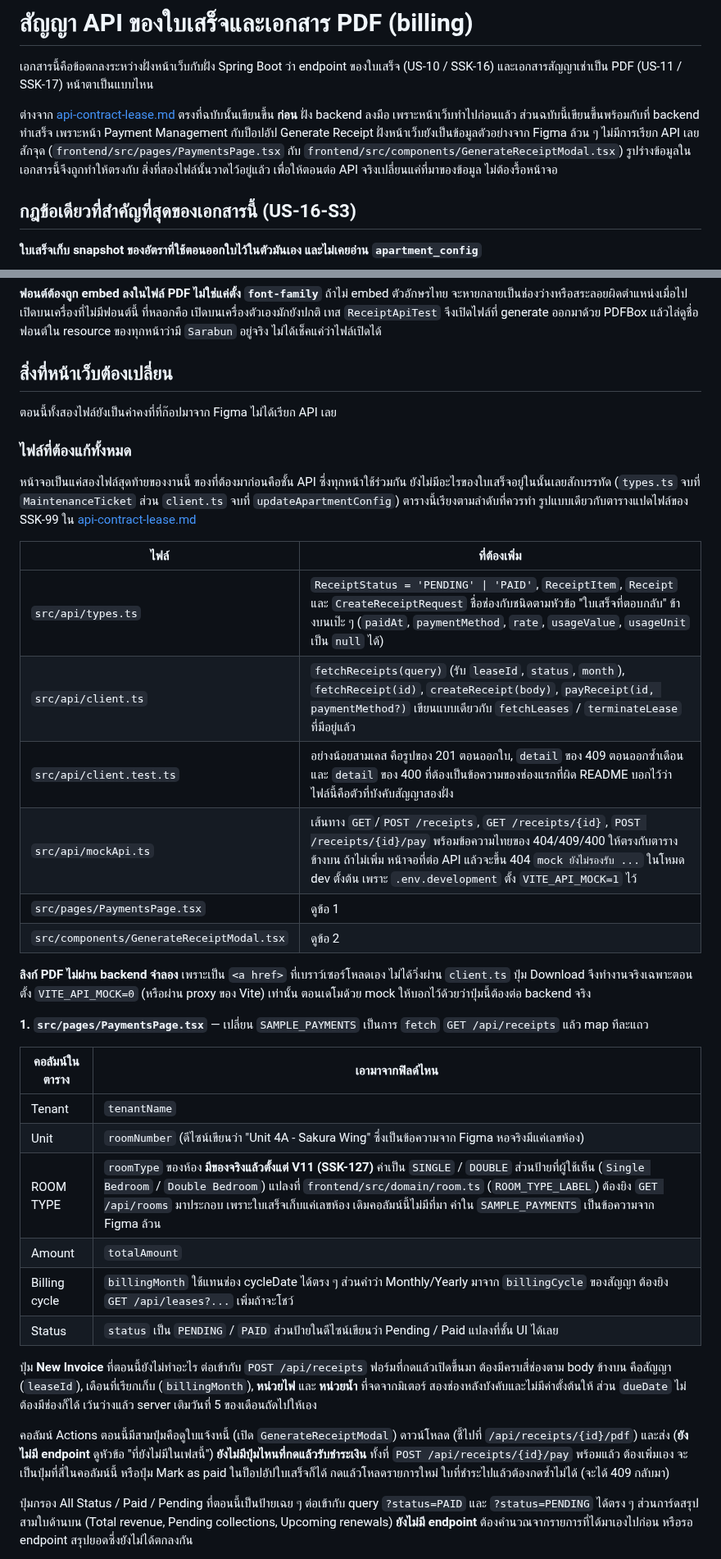
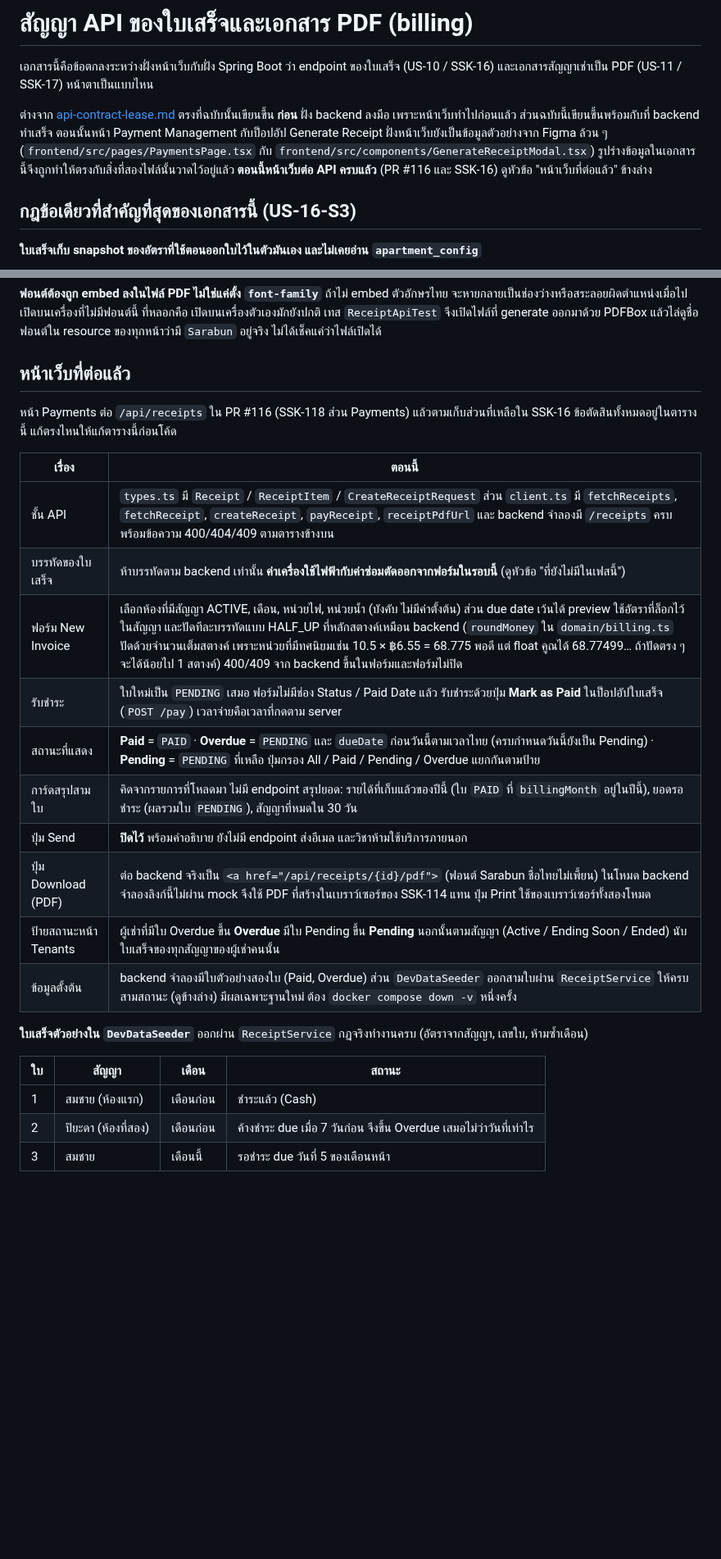
Before and after one commit to MUDST-2026-SakuraSoul-DevOps/MUDST-2026-SakuraSoul, a Markdown page: docs/api-contract-billing.md, 2 parts joined by grey strips. Shown at 82% size. GitHub-like rendering; blank space fills up the shorter version.

```diff
--- a/docs/api-contract-billing.md
+++ b/docs/api-contract-billing.md
@@ -4,11 +4,11 @@
 และเอกสารสัญญาเช่าเป็น PDF (US-11 / SSK-17) หน้าตาเป็นแบบไหน
 
 ต่างจาก [api-contract-lease.md](api-contract-lease.md) ตรงที่ฉบับนั้นเขียนขึ้น **ก่อน** ฝั่ง backend
-ลงมือ เพราะหน้าเว็บทำไปก่อนแล้ว ส่วนฉบับนี้เขียนขึ้นพร้อมกับที่ backend ทำเสร็จ เพราะหน้า
+ลงมือ เพราะหน้าเว็บทำไปก่อนแล้ว ส่วนฉบับนี้เขียนขึ้นพร้อมกับที่ backend ทำเสร็จ ตอนนั้นหน้า
 Payment Management กับป็อปอัป Generate Receipt ฝั่งหน้าเว็บยังเป็นข้อมูลตัวอย่างจาก Figma
-ล้วน ๆ ไม่มีการเรียก API เลยสักจุด (`frontend/src/pages/PaymentsPage.tsx` กับ
-`frontend/src/components/GenerateReceiptModal.tsx`) รูปร่างข้อมูลในเอกสารนี้จึงถูกทำให้ตรงกับ
-สิ่งที่สองไฟล์นั้นวาดไว้อยู่แล้ว เพื่อให้ตอนต่อ API จริงเปลี่ยนแค่ที่มาของข้อมูล ไม่ต้องรื้อหน้าจอ
+ล้วน ๆ (`frontend/src/pages/PaymentsPage.tsx` กับ `frontend/src/components/GenerateReceiptModal.tsx`)
+รูปร่างข้อมูลในเอกสารนี้จึงถูกทำให้ตรงกับสิ่งที่สองไฟล์นั้นวาดไว้อยู่แล้ว
+**ตอนนี้หน้าเว็บต่อ API ครบแล้ว** (PR #116 และ SSK-16) ดูหัวข้อ "หน้าเว็บที่ต่อแล้ว" ข้างล่าง
 
 ## กฎข้อเดียวที่สำคัญที่สุดของเอกสารนี้ (US-16-S3)
 
@@ -285,55 +285,29 @@ Google Fonts แทน เป็นฟอนต์สายเดียวกั
 เปิดบนเครื่องตัวเองมักยังปกติ เทส `ReceiptApiTest` จึงเปิดไฟล์ที่ generate ออกมาด้วย PDFBox
 แล้วไล่ดูชื่อฟอนต์ใน resource ของทุกหน้าว่ามี `Sarabun` อยู่จริง ไม่ได้เช็คแค่ว่าไฟล์เปิดได้
 
-## สิ่งที่หน้าเว็บต้องเปลี่ยน
+## หน้าเว็บที่ต่อแล้ว
 
-ตอนนี้ทั้งสองไฟล์ยังเป็นค่าคงที่ที่ก๊อปมาจาก Figma ไม่ได้เรียก API เลย
+หน้า Payments ต่อ `/api/receipts` ใน PR #116 (SSK-118 ส่วน Payments) แล้วตามเก็บส่วนที่เหลือใน SSK-16
+ข้อตัดสินทั้งหมดอยู่ในตารางนี้ แก้ตรงไหนให้แก้ตารางนี้ก่อนโค้ด
 
-### ไฟล์ที่ต้องแก้ทั้งหมด
+| เรื่อง | ตอนนี้ |
+| --- | --- |
+| ชั้น API | `types.ts` มี `Receipt` / `ReceiptItem` / `CreateReceiptRequest` ส่วน `client.ts` มี `fetchReceipts`, `fetchReceipt`, `createReceipt`, `payReceipt`, `receiptPdfUrl` และ backend จำลองมี `/receipts` ครบพร้อมข้อความ 400/404/409 ตามตารางข้างบน |
+| บรรทัดของใบเสร็จ | ห้าบรรทัดตาม backend เท่านั้น **ค่าเครื่องใช้ไฟฟ้ากับค่าซ่อมตัดออกจากฟอร์มในรอบนี้** (ดูหัวข้อ "ที่ยังไม่มีในเฟสนี้") |
+| ฟอร์ม New Invoice | เลือกห้องที่มีสัญญา ACTIVE, เดือน, หน่วยไฟ, หน่วยน้ำ (บังคับ ไม่มีค่าตั้งต้น) ส่วน due date เว้นได้ preview ใช้อัตราที่ล็อกไว้ในสัญญา และปัดทีละบรรทัดแบบ HALF_UP ที่หลักสตางค์เหมือน backend (`roundMoney` ใน `domain/billing.ts` ปัดด้วยจำนวนเต็มสตางค์ เพราะหน่วยที่มีทศนิยมเช่น 10.5 × ฿6.55 = 68.775 พอดี แต่ float คูณได้ 68.77499… ถ้าปัดตรง ๆ จะได้น้อยไป 1 สตางค์) 400/409 จาก backend ขึ้นในฟอร์มและฟอร์มไม่ปิด |
+| รับชำระ | ใบใหม่เป็น `PENDING` เสมอ ฟอร์มไม่มีช่อง Status / Paid Date แล้ว รับชำระด้วยปุ่ม **Mark as Paid** ในป็อปอัปใบเสร็จ (`POST /pay`) เวลาจ่ายคือเวลาที่กดตาม server |
+| สถานะที่แสดง | **Paid** = `PAID` · **Overdue** = `PENDING` และ `dueDate` ก่อนวันนี้ตามเวลาไทย (ครบกำหนดวันนี้ยังเป็น Pending) · **Pending** = `PENDING` ที่เหลือ ปุ่มกรอง All / Paid / Pending / Overdue แยกกันตามป้าย |
+| การ์ดสรุปสามใบ | คิดจากรายการที่โหลดมา ไม่มี endpoint สรุปยอด: รายได้ที่เก็บแล้วของปีนี้ (ใบ `PAID` ที่ `billingMonth` อยู่ในปีนี้), ยอดรอชำระ (ผลรวมใบ `PENDING`), สัญญาที่หมดใน 30 วัน |
+| ปุ่ม Send | **ปิดไว้** พร้อมคำอธิบาย ยังไม่มี endpoint ส่งอีเมล และวิชาห้ามใช้บริการภายนอก |
+| ปุ่ม Download (PDF) | ต่อ backend จริงเป็น `<a href="/api/receipts/{id}/pdf">` (ฟอนต์ Sarabun ชื่อไทยไม่เพี้ยน) ในโหมด backend จำลองลิงก์นี้ไม่ผ่าน mock จึงใช้ PDF ที่สร้างในเบราว์เซอร์ของ SSK-114 แทน ปุ่ม Print ใช้ของเบราว์เซอร์ทั้งสองโหมด |
+| ป้ายสถานะหน้า Tenants | ผู้เช่าที่มีใบ Overdue ขึ้น **Overdue** มีใบ Pending ขึ้น **Pending** นอกนั้นตามสัญญา (Active / Ending Soon / Ended) นับใบเสร็จของทุกสัญญาของผู้เช่าคนนั้น |
+| ข้อมูลตั้งต้น | backend จำลองมีใบตัวอย่างสองใบ (Paid, Overdue) ส่วน `DevDataSeeder` ออกสามใบผ่าน `ReceiptService` ให้ครบสามสถานะ (ดูข้างล่าง) มีผลเฉพาะฐานใหม่ ต้อง `docker compose down -v` หนึ่งครั้ง |
 
-หน้าจอเป็นแค่สองไฟล์สุดท้ายของงานนี้ ของที่ต้องมาก่อนคือชั้น API ซึ่งทุกหน้าใช้ร่วมกัน
-ยังไม่มีอะไรของใบเสร็จอยู่ในนั้นเลยสักบรรทัด (`types.ts` จบที่ `MaintenanceTicket`
-ส่วน `client.ts` จบที่ `updateApartmentConfig`) ตารางนี้เรียงตามลำดับที่ควรทำ
-รูปแบบเดียวกับตารางแปดไฟล์ของ SSK-99 ใน [api-contract-lease.md](api-contract-lease.md)
+**ใบเสร็จตัวอย่างใน `DevDataSeeder`** ออกผ่าน `ReceiptService` กฎจริงทำงานครบ (อัตราจากสัญญา, เลขใบ, ห้ามซ้ำเดือน)
 
-| ไฟล์ | ที่ต้องเพิ่ม |
-| --- | --- |
-| `src/api/types.ts` | `ReceiptStatus = 'PENDING' \| 'PAID'`, `ReceiptItem`, `Receipt` และ `CreateReceiptRequest` ชื่อช่องกับชนิดตามหัวข้อ "ใบเสร็จที่ตอบกลับ" ข้างบนเป๊ะ ๆ (`paidAt`, `paymentMethod`, `rate`, `usageValue`, `usageUnit` เป็น `null` ได้) |
-| `src/api/client.ts` | `fetchReceipts(query)` (รับ `leaseId`, `status`, `month`), `fetchReceipt(id)`, `createReceipt(body)`, `payReceipt(id, paymentMethod?)` เขียนแบบเดียวกับ `fetchLeases` / `terminateLease` ที่มีอยู่แล้ว |
-| `src/api/client.test.ts` | อย่างน้อยสามเคส คือรูปของ 201 ตอนออกใบ, `detail` ของ 409 ตอนออกซ้ำเดือน และ `detail` ของ 400 ที่ต้องเป็นข้อความของช่องแรกที่ผิด README บอกไว้ว่าไฟล์นี้คือตัวที่บังคับสัญญาสองฝั่ง |
-| `src/api/mockApi.ts` | เส้นทาง `GET`/`POST /receipts`, `GET /receipts/{id}`, `POST /receipts/{id}/pay` พร้อมข้อความไทยของ 404/409/400 ให้ตรงกับตารางข้างบน ถ้าไม่เพิ่ม หน้าจอที่ต่อ API แล้วจะขึ้น 404 `mock ยังไม่รองรับ ...` ในโหมด dev ตั้งต้น เพราะ `.env.development` ตั้ง `VITE_API_MOCK=1` ไว้ |
-| `src/pages/PaymentsPage.tsx` | ดูข้อ 1 |
-| `src/components/GenerateReceiptModal.tsx` | ดูข้อ 2 |
+| ใบ | สัญญา | เดือน | สถานะ |
+| --- | --- | --- | --- |
+| 1 | สมชาย (ห้องแรก) | เดือนก่อน | ชำระแล้ว (Cash) |
+| 2 | ปิยะดา (ห้องที่สอง) | เดือนก่อน | ค้างชำระ due เมื่อ 7 วันก่อน จึงขึ้น Overdue เสมอไม่ว่าวันที่เท่าไร |
+| 3 | สมชาย | เดือนนี้ | รอชำระ due วันที่ 5 ของเดือนหน้า |
 
-**ลิงก์ PDF ไม่ผ่าน backend จำลอง** เพราะเป็น `<a href>` ที่เบราว์เซอร์โหลดเอง ไม่ได้วิ่งผ่าน
-`client.ts` ปุ่ม Download จึงทำงานจริงเฉพาะตอนตั้ง `VITE_API_MOCK=0` (หรือผ่าน proxy ของ Vite)
-เท่านั้น ตอนเดโมด้วย mock ให้บอกไว้ด้วยว่าปุ่มนี้ต้องต่อ backend จริง
-
-**1. `src/pages/PaymentsPage.tsx`** — เปลี่ยน `SAMPLE_PAYMENTS` เป็นการ `fetch`
-`GET /api/receipts` แล้ว map ทีละแถว
-
-| คอลัมน์ในตาราง | เอามาจากฟิลด์ไหน |
-| --- | --- |
-| Tenant | `tenantName` |
-| Unit | `roomNumber` (ดีไซน์เขียนว่า "Unit 4A - Sakura Wing" ซึ่งเป็นข้อความจาก Figma หอจริงมีแค่เลขห้อง) |
-| ROOM TYPE | `roomType` ของห้อง **มีของจริงแล้วตั้งแต่ V11 (SSK-127)** ค่าเป็น `SINGLE` / `DOUBLE` ส่วนป้ายที่ผู้ใช้เห็น (`Single Bedroom` / `Double Bedroom`) แปลงที่ `frontend/src/domain/room.ts` (`ROOM_TYPE_LABEL`) ต้องยิง `GET /api/rooms` มาประกอบ เพราะใบเสร็จเก็บแค่เลขห้อง เดิมคอลัมน์นี้ไม่มีที่มา ค่าใน `SAMPLE_PAYMENTS` เป็นข้อความจาก Figma ล้วน |
-| Amount | `totalAmount` |
-| Billing cycle | `billingMonth` ใช้แทนช่อง cycleDate ได้ตรง ๆ ส่วนคำว่า Monthly/Yearly มาจาก `billingCycle` ของสัญญา ต้องยิง `GET /api/leases?...` เพิ่มถ้าจะโชว์ |
-| Status | `status` เป็น `PENDING` / `PAID` ส่วนป้ายในดีไซน์เขียนว่า Pending / Paid แปลงที่ชั้น UI ได้เลย |
-
-ปุ่ม **New Invoice** ที่ตอนนี้ยังไม่ทำอะไร ต่อเข้ากับ `POST /api/receipts` ฟอร์มที่กดแล้วเปิดขึ้นมา
-ต้องมีครบสี่ช่องตาม body ข้างบน คือสัญญา (`leaseId`), เดือนที่เรียกเก็บ (`billingMonth`),
-**หน่วยไฟ** และ **หน่วยน้ำ** ที่จดจากมิเตอร์ สองช่องหลังบังคับและไม่มีค่าตั้งต้นให้
-ส่วน `dueDate` ไม่ต้องมีช่องก็ได้ เว้นว่างแล้ว server เติมวันที่ 5 ของเดือนถัดไปให้เอง
-
-คอลัมน์ Actions ตอนนี้มีสามปุ่มคือดูใบแจ้งหนี้ (เปิด `GenerateReceiptModal`) ดาวน์โหลด
-(ชี้ไปที่ `/api/receipts/{id}/pdf`) และส่ง (**ยังไม่มี endpoint** ดูหัวข้อ "ที่ยังไม่มีในเฟสนี้")
-**ยังไม่มีปุ่มไหนที่กดแล้วรับชำระเงิน** ทั้งที่ `POST /api/receipts/{id}/pay` พร้อมแล้ว
-ต้องเพิ่มเอง จะเป็นปุ่มที่สี่ในคอลัมน์นี้ หรือปุ่ม Mark as paid ในป็อปอัปใบเสร็จก็ได้
-กดแล้วโหลดรายการใหม่ ใบที่ชำระไปแล้วต้องกดซ้ำไม่ได้ (จะได้ 409 กลับมา)
-
-ปุ่มกรอง All Status / Paid / Pending ที่ตอนนี้เป็นป้ายเฉย ๆ ต่อเข้ากับ query `?status=PAID`
-และ `?status=PENDING` ได้ตรง ๆ ส่วนการ์ดสรุปสามใบด้านบน (Total revenue, Pending collections,
-Upcoming renewals) **ยังไม่มี endpoint** ต้องคำนวณจากรายการที่ได้มาเองไปก่อน หรือรอ
-endpoint สรุปยอดซึ่งยังไม่ได้ตกลงกัน
-
```
Also changed, not shown: other parts of docs/api-contract-billing.md (+5 -26 lines), README.md (+7 -9 lines), docs/frontend-workplan.md (+3 -2 lines).
